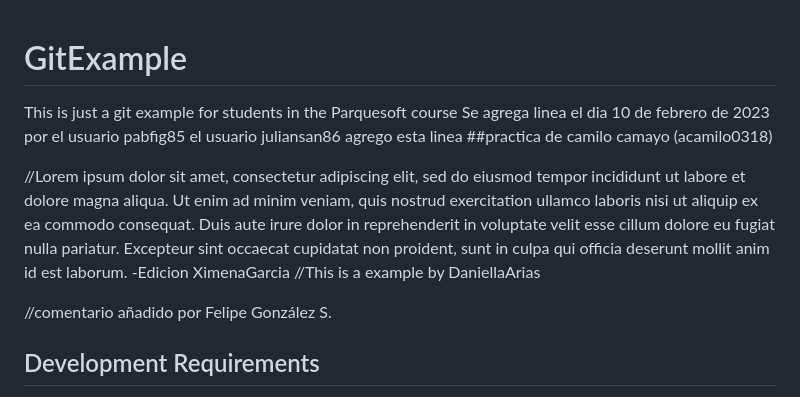
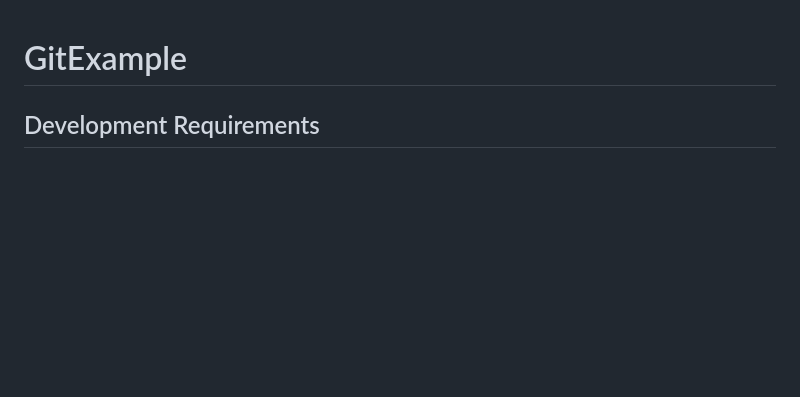
Before and after one commit to davidbo99/fast-api-git-example, a Markdown page: README.md, the part around the change. Drawn GitHub-style; blank space fills up the shorter version.

Commit message:
se eliminaron codigos del redname

```diff
--- a/README.md
+++ b/README.md
@@ -1,14 +1,5 @@
 # GitExample
 
-This is just a git example for students in the Parquesoft course
-Se agrega linea el dia 10 de febrero de 2023 por el usuario pabfig85
-el usuario juliansan86 agrego esta  linea
-##practica de camilo camayo (acamilo0318)
-
-//Lorem ipsum dolor sit amet, consectetur adipiscing elit, sed do eiusmod tempor incididunt ut labore et dolore magna aliqua. Ut enim ad minim veniam, quis nostrud exercitation ullamco laboris nisi ut aliquip ex ea commodo consequat. Duis aute irure dolor in reprehenderit in voluptate velit esse cillum dolore eu fugiat nulla pariatur. Excepteur sint occaecat cupidatat non proident, sunt in culpa qui officia deserunt mollit anim id est laborum. -Edicion XimenaGarcia
-//This is a example by DaniellaArias
-
-//comentario añadido por Felipe González S.
 
 ## Development Requirements
 
```
